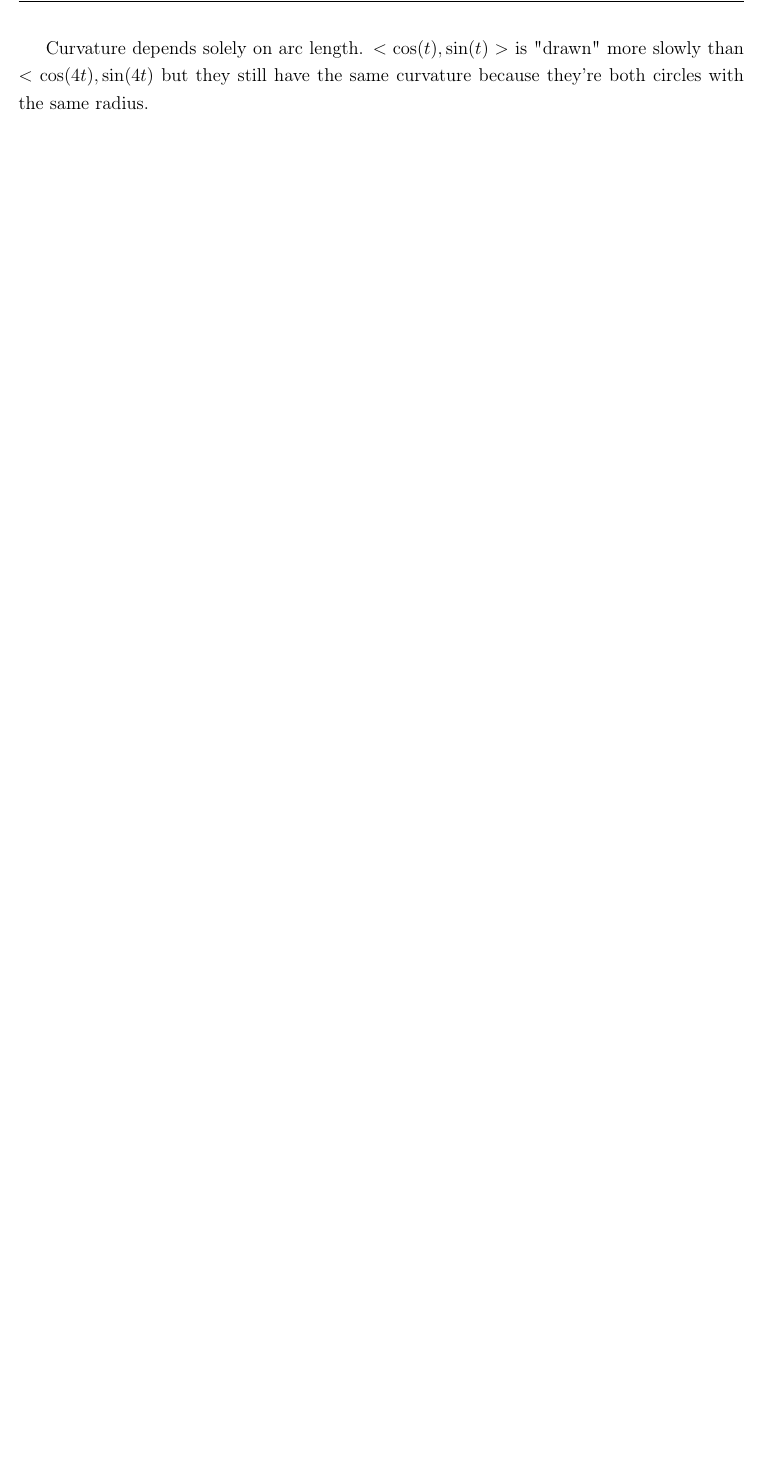
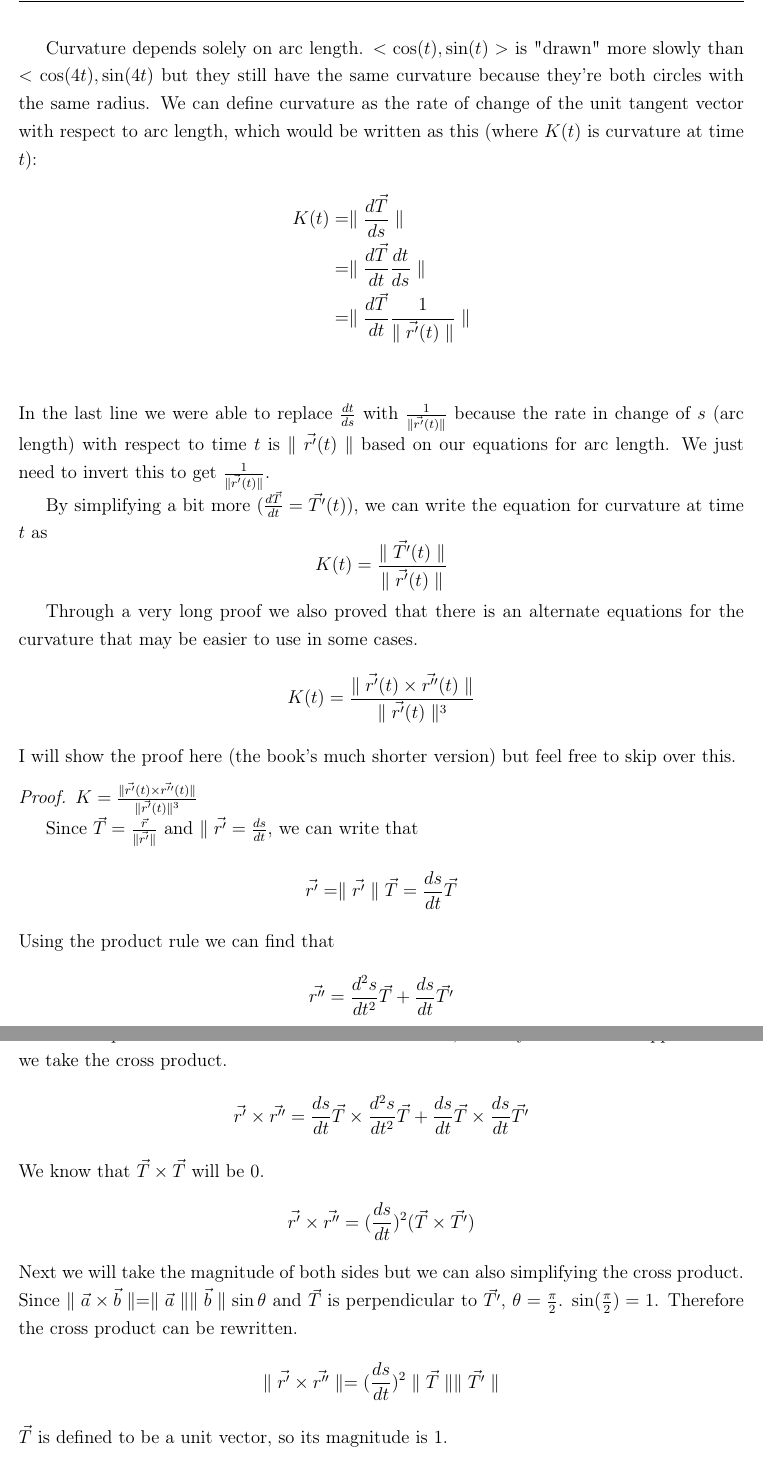
Before and after one commit to Mixolydia97/Math222Notes, a LaTeX document (Week3.tex): part of page 3 of 3 before the commit and two parts of pages 3 and 4 of 6 after it, the two joined at a grey line, cut so that both start at the same text, the shorter picture padded with empty space. The pictures show the PDF file Week3.pdf that the author committed with the source.

Commit message:
Curvature complete

```diff
--- a/Week3.tex
+++ b/Week3.tex
@@ -62,4 +62,40 @@
 
         We think of curvature as the amount that the direction of the curve changes over a small step (the size of this step approaches 0)
 
-        Curvature depends solely on arc length. $<\cos(t),\sin(t)>$ is "drawn" more slowly than $<\cos(4t),\sin(4t)$ but they still have the same curvature because they're both circles with the same radius.
+        Curvature depends solely on arc length. $<\cos(t),\sin(t)>$ is "drawn" more slowly than $<\cos(4t),\sin(4t)$ but they still have the same curvature because they're both circles with the same radius. We can define curvature as the rate of change of the unit tangent vector with respect to arc length, which would be written as this (where $K(t)$ is curvature at time $t$):
+        \begin{align*}
+            K(t)&=\parallel\frac{d\vec{T}}{ds}\parallel\\
+            &=\parallel\frac{d\vec{T}}{dt}\frac{dt}{ds}\parallel\\
+            &=\parallel\frac{d\vec{T}}{dt}\frac{1}{\parallel\vec{r'}(t)\parallel}\parallel\\
+        \end{align*}
+        In the last line we were able to replace $\frac{dt}{ds}$ with $\frac{1}{\parallel\vec{r'}(t)\parallel}$ because the rate in change of $s$ (arc length) with respect to time $t$ is $\parallel\vec{r'}(t)\parallel$ based on our equations for arc length. We just need to invert this to get $\frac{1}{\parallel\vec{r'}(t)\parallel}$.
+
+        By simplifying a bit more ($\frac{d\vec{T}}{dt}=\vec{T'}(t)$), we can write the equation for curvature at time $t$ as
+        $$K(t)=\frac{\parallel\vec{T'}(t)\parallel}{\parallel\vec{r'}(t)\parallel}$$
+
+        Through a very long proof we also proved that there is an alternate equations for the curvature that may be easier to use in some cases.
+        $$K(t)=\frac{\parallel\vec{r'}(t)\times\vec{r''}(t)\parallel}{\parallel\vec{r'}(t)\parallel^3}$$
+        I will show the proof here (the book's much shorter version) but feel free to skip over this.
+
+        \begin{proof}
+            $K=\frac{\parallel\vec{r'}(t)\times\vec{r''}(t)\parallel}{\parallel\vec{r'}(t)\parallel^3}$
+
+            Since $\vec{T}=\frac{\vec{r}}{\parallel\vec{r'}\parallel}$ and $\parallel\vec{r'}=\frac{ds}{dt}$, we can write that
+            $$\vec{r'}=\parallel\vec{r'}\parallel\vec{T}=\frac{ds}{dt}\vec{T}$$
+            Using the product rule we can find that
+            $$\vec{r''}=\frac{d^2s}{dt^2}\vec{T}+\frac{ds}{dt}\vec{T'}$$
+            Since the equation we wish to achieve has $\vec{r'}\times\vec{r''}$ in it, let's try to see what happens when we take the cross product.
+            $$\vec{r'}\times\vec{r''}=\frac{ds}{dt}\vec{T}\times\frac{d^2s}{dt^2}\vec{T}+\frac{ds}{dt}\vec{T}\times\frac{ds}{dt}\vec{T'}$$
+            We know that $\vec{T}\times\vec{T}$ will be 0.
+            $$\vec{r'}\times\vec{r''}=(\frac{ds}{dt})^2(\vec{T}\times\vec{T'})$$
+            Next we will take the magnitude of both sides but we can also simplifying the cross product. Since $\parallel \crossp{a}{b}\parallel=\magn{a}\magn{b}\sin{\theta}$ and $\vec{T}$ is perpendicular to $\vec{T'}$, $\theta=\frac{\pi}{2}$. $\sin(\frac{\pi}{2})=1$. Therefore the cross product can be rewritten.
+            $$\parallel\vec{r'}\times\vec{r''}\parallel=(\frac{ds}{dt})^2\magn{T}\magn{T'}$$
+            $\vec{T}$ is defined to be a unit vector, so its magnitude is 1.
+            $$\parallel\vec{r'}\times\vec{r''}\parallel=(\frac{ds}{dt})^2\magn{T'}$$
+            Solving for $\magn{T'}$ gives
+            $$\magn{T'}=\frac{\parallel\vec{r'}\times\vec{r''}\parallel}{(ds/dt)^2}=\frac{\parallel\vec{r'}\times\vec{r''}\parallel}{\magn{r'}^2}$$
+            Finally, if we divide all of this by $\magn{r'}$ in order to get the equation for curvature on one side $\frac{\magn{T'}}{\magn{r'}}$, we can see that our theorem is true.
+            $$K(t)=\frac{\magn{T'}}{\magn{r'}}=\frac{\parallel\vec{r'}\times\vec{r''}\parallel}{\magn{r'}^3}$$
+            So there are two equivalent ways of finding an equation for curvature.
+        \end{proof}
+        \begin{exmp*}
@@ -65,0 +117,8 @@
+                -\frac{\pi}{2} & 1 & 1 \\
+                -2 & -\frac{\pi}{2} & 0
+            \end{vmatrix}
+            =<\frac{\pi}{2},-2,\frac{\pi^2}{4}+2>$
+            Our equation for curvature is therefore
+            $$K(\frac{\pi}{2})=\frac{\parallel<\frac{\pi}{2},-2,\frac{\pi^2}{4}+2>\parallel}{(\frac{\pi^2}{4}+2)^{3/2}}=\frac{\sqrt{\frac{\pi^2}{4}+4+(\frac{\pi^2}{4}+2)^2}}{(\frac{\pi^2}{4}+2)^{3/2}}$$
+            You can do the insane amount of computation if you'd like, but it's sufficient to just plug this into a calculator.
+        \end{exmp*}
@@ -65,0 +134,8 @@
+            1 & f'(x) & 0 \\
+            0 & f''(x) & 0
+        \end{vmatrix}
+        =k(f''(x))$
+        Therefore $\parallel\vec{r'}\times\vec{r''}\parallel=\lvert f''(x)\rvert$. The curvature of any function $y=f(x)$ can be written as
+        $$K(x)=\frac{\lvert f''(x)\rvert}{(1+(f'(x))^2)^{3/2}}$$
+        \begin{exmp*}
+            Find $K(x)$ for $f(x)=x^2$
```
Also changed, not shown: Week1.tex (+8 -8 lines), Week2.tex (+1 -1 lines), Week1.pdf, Week2.pdf, Week3.pdf, Week3.tex (28 more changed lines).
